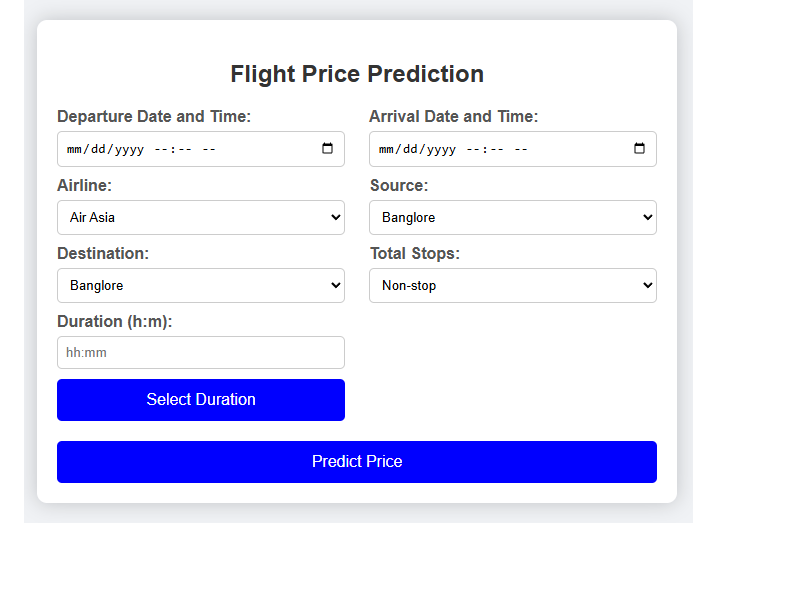
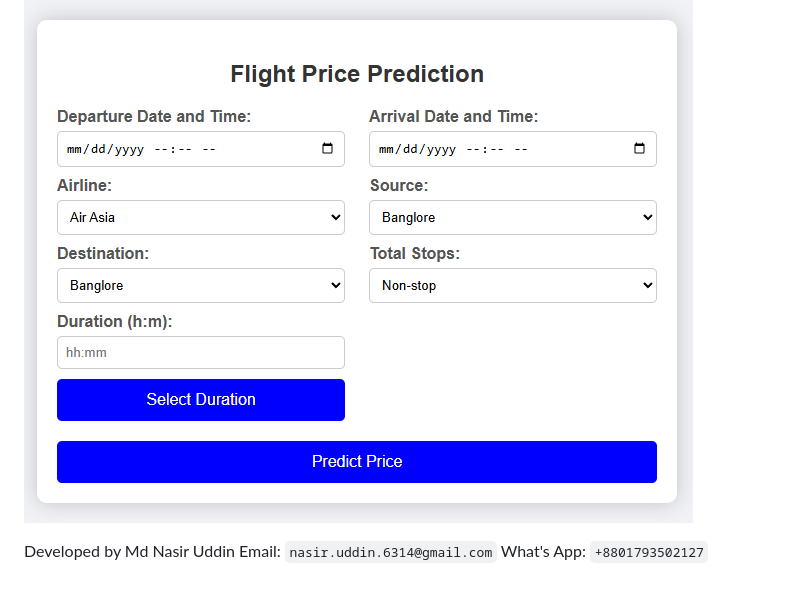
Before and after one commit to nasir015/End-to-End-Plight-Price-Prediction, a Markdown page: README.md, the part around the change. GitHub-like rendering; blank space fills up the shorter version.

```diff
--- a/README.md
+++ b/README.md
@@ -135,3 +135,6 @@ Now, the application will be available at `http://localhost:5000/`.
 
 ## Application Screenshot
 ![app-ss](https://github.com/nasir015/End-to-End-Plight-Price-Prediction/blob/main/image/Screenshot_4.png)
+
+
+Developed by Md Nasir Uddin Email: `nasir.uddin.6314@gmail.com`  What's App: `+8801793502127`
```
